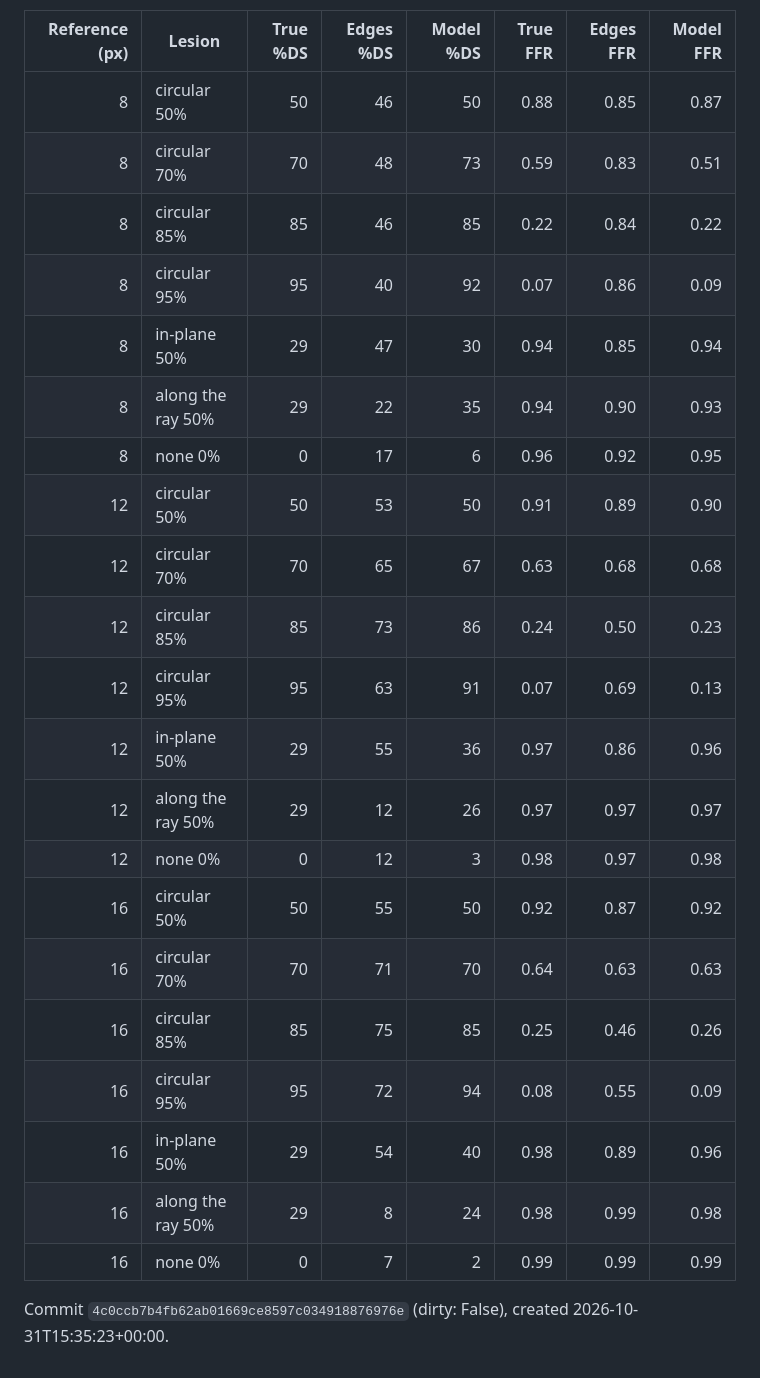
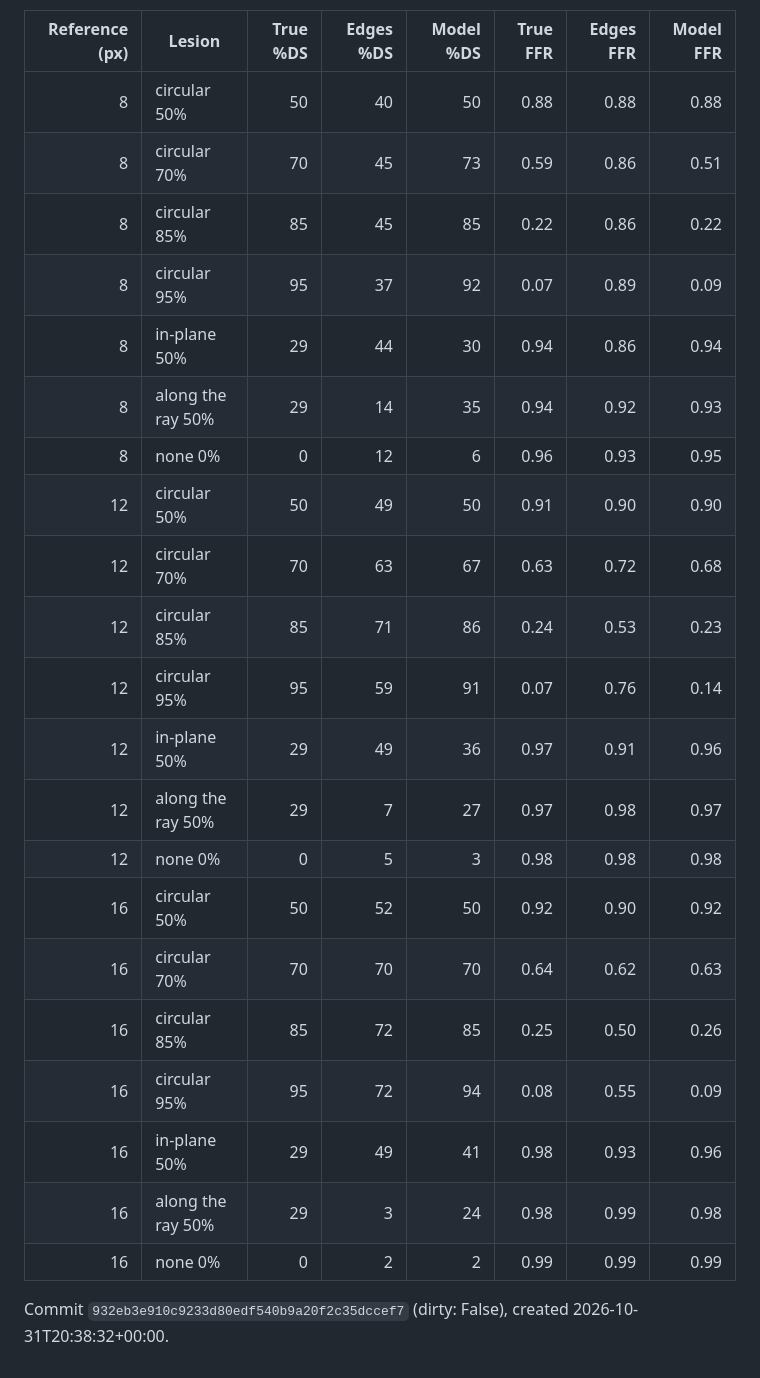
Before and after one commit to Aadi070201/virtual_stenting, a Markdown page: reports/lumen_synthetic.md, the part around one of its changes. GitHub-like rendering.

```diff
--- a/reports/lumen_synthetic.md
+++ b/reports/lumen_synthetic.md
@@ -28,26 +28,26 @@ Means per case (over seeds):
 
 | Reference (px) | Lesion | True %DS | Edges %DS | Model %DS | True FFR | Edges FFR | Model FFR |
 |---:|---|---:|---:|---:|---:|---:|---:|
-| 8 | circular 50% | 50 | 46 | 50 | 0.88 | 0.85 | 0.87 |
-| 8 | circular 70% | 70 | 48 | 73 | 0.59 | 0.83 | 0.51 |
-| 8 | circular 85% | 85 | 46 | 85 | 0.22 | 0.84 | 0.22 |
-| 8 | circular 95% | 95 | 40 | 92 | 0.07 | 0.86 | 0.09 |
-| 8 | in-plane 50% | 29 | 47 | 30 | 0.94 | 0.85 | 0.94 |
-| 8 | along the ray 50% | 29 | 22 | 35 | 0.94 | 0.90 | 0.93 |
-| 8 | none 0% | 0 | 17 | 6 | 0.96 | 0.92 | 0.95 |
-| 12 | circular 50% | 50 | 53 | 50 | 0.91 | 0.89 | 0.90 |
-| 12 | circular 70% | 70 | 65 | 67 | 0.63 | 0.68 | 0.68 |
-| 12 | circular 85% | 85 | 73 | 86 | 0.24 | 0.50 | 0.23 |
-| 12 | circular 95% | 95 | 63 | 91 | 0.07 | 0.69 | 0.13 |
-| 12 | in-plane 50% | 29 | 55 | 36 | 0.97 | 0.86 | 0.96 |
-| 12 | along the ray 50% | 29 | 12 | 26 | 0.97 | 0.97 | 0.97 |
-| 12 | none 0% | 0 | 12 | 3 | 0.98 | 0.97 | 0.98 |
-| 16 | circular 50% | 50 | 55 | 50 | 0.92 | 0.87 | 0.92 |
-| 16 | circular 70% | 70 | 71 | 70 | 0.64 | 0.63 | 0.63 |
-| 16 | circular 85% | 85 | 75 | 85 | 0.25 | 0.46 | 0.26 |
+| 8 | circular 50% | 50 | 40 | 50 | 0.88 | 0.88 | 0.88 |
+| 8 | circular 70% | 70 | 45 | 73 | 0.59 | 0.86 | 0.51 |
+| 8 | circular 85% | 85 | 45 | 85 | 0.22 | 0.86 | 0.22 |
+| 8 | circular 95% | 95 | 37 | 92 | 0.07 | 0.89 | 0.09 |
+| 8 | in-plane 50% | 29 | 44 | 30 | 0.94 | 0.86 | 0.94 |
+| 8 | along the ray 50% | 29 | 14 | 35 | 0.94 | 0.92 | 0.93 |
+| 8 | none 0% | 0 | 12 | 6 | 0.96 | 0.93 | 0.95 |
+| 12 | circular 50% | 50 | 49 | 50 | 0.91 | 0.90 | 0.90 |
+| 12 | circular 70% | 70 | 63 | 67 | 0.63 | 0.72 | 0.68 |
+| 12 | circular 85% | 85 | 71 | 86 | 0.24 | 0.53 | 0.23 |
+| 12 | circular 95% | 95 | 59 | 91 | 0.07 | 0.76 | 0.14 |
+| 12 | in-plane 50% | 29 | 49 | 36 | 0.97 | 0.91 | 0.96 |
+| 12 | along the ray 50% | 29 | 7 | 27 | 0.97 | 0.98 | 0.97 |
+| 12 | none 0% | 0 | 5 | 3 | 0.98 | 0.98 | 0.98 |
+| 16 | circular 50% | 50 | 52 | 50 | 0.92 | 0.90 | 0.92 |
+| 16 | circular 70% | 70 | 70 | 70 | 0.64 | 0.62 | 0.63 |
+| 16 | circular 85% | 85 | 72 | 85 | 0.25 | 0.50 | 0.26 |
 | 16 | circular 95% | 95 | 72 | 94 | 0.08 | 0.55 | 0.09 |
-| 16 | in-plane 50% | 29 | 54 | 40 | 0.98 | 0.89 | 0.96 |
-| 16 | along the ray 50% | 29 | 8 | 24 | 0.98 | 0.99 | 0.98 |
-| 16 | none 0% | 0 | 7 | 2 | 0.99 | 0.99 | 0.99 |
+| 16 | in-plane 50% | 29 | 49 | 41 | 0.98 | 0.93 | 0.96 |
+| 16 | along the ray 50% | 29 | 3 | 24 | 0.98 | 0.99 | 0.98 |
+| 16 | none 0% | 0 | 2 | 2 | 0.99 | 0.99 | 0.99 |
 
-Commit `4c0ccb7b4fb62ab01669ce8597c034918876976e` (dirty: False), created 2026-10-31T15:35:23+00:00.
+Commit `932eb3e910c9233d80edf540b9a20f2c35dccef7` (dirty: False), created 2026-10-31T20:38:32+00:00.
```
Also changed, not shown: other parts of reports/lumen_synthetic.md (+6 -6 lines), reports/figures/lumen_synthetic.png, 1 other file.
